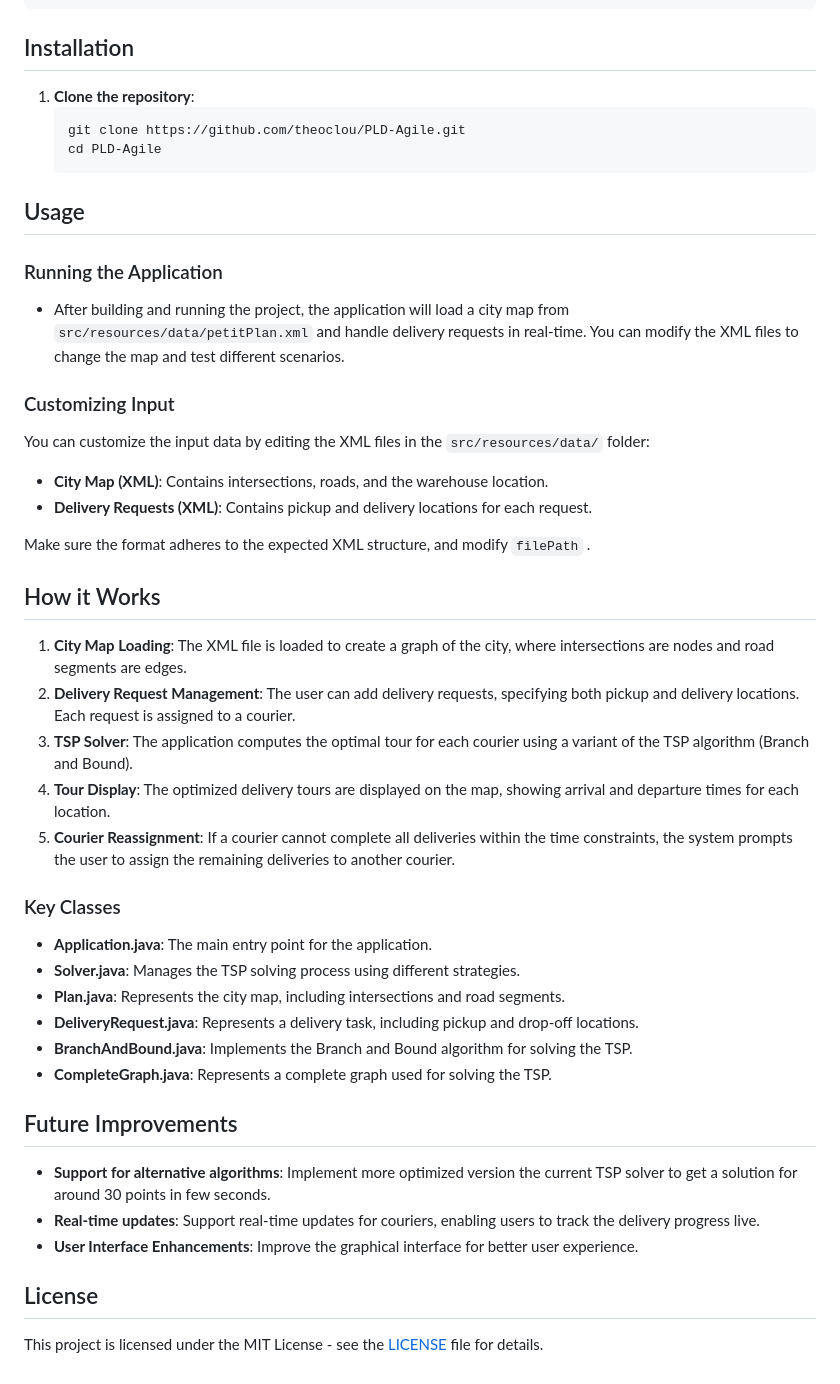
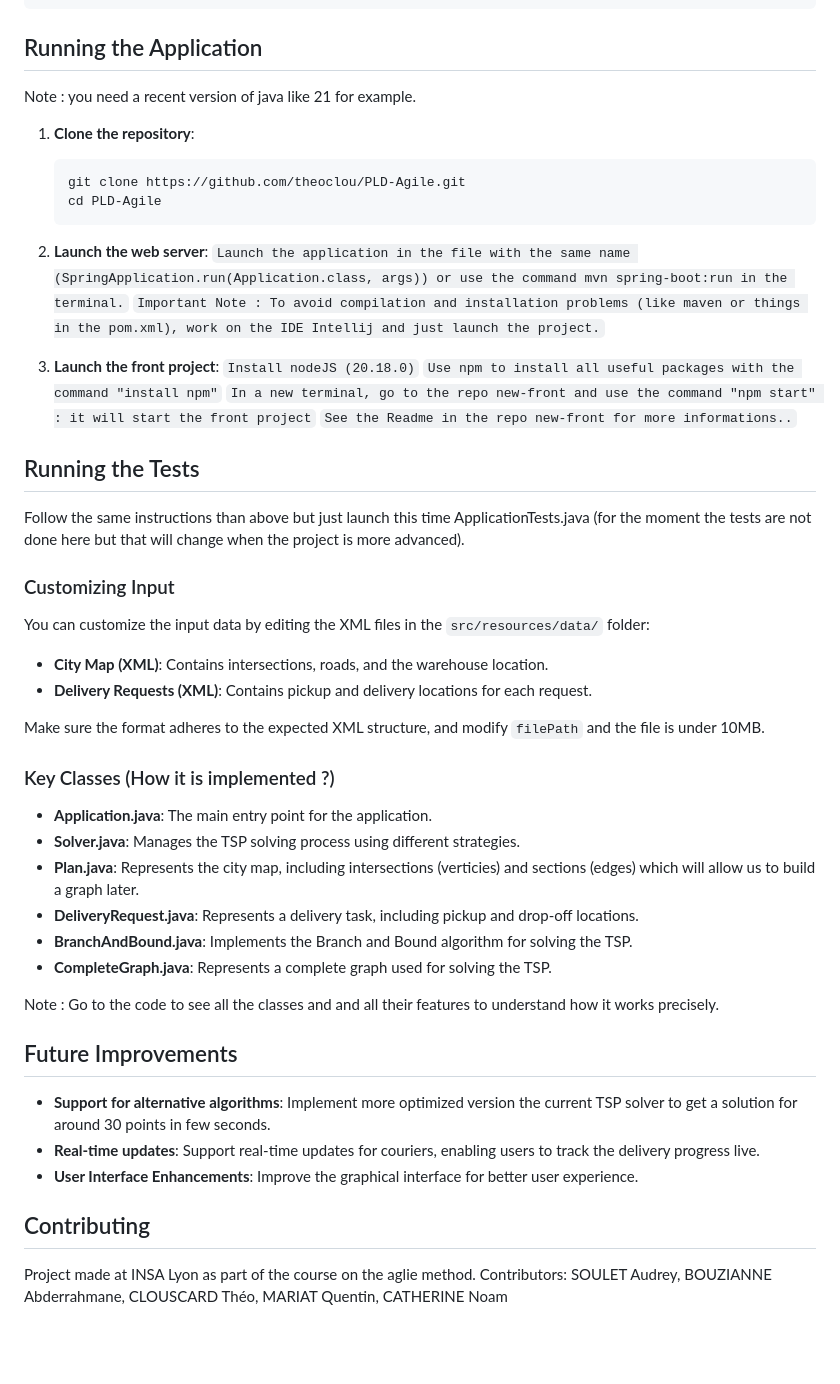
Before and after one commit to theoclou/PLD-Agile, a Markdown page: README.md, the part around the change printed below. Rendered like a GitHub page; blank space fills up the shorter version.

````diff
--- a/README.md
+++ b/README.md
@@ -73,7 +78,10 @@ src
 └── test
     └── java/com/pld/agile                # Unit tests
 ```
-## Installation
+
+## Running the Application
+
+Note : you need a recent version of java like 21 for example.
 
 1. **Clone the repository**:
     ```bash
@@ -81,12 +89,19 @@ src
     cd PLD-Agile
     ```
 
+2. **Launch the web server**:
+    ```Launch the application in the file with the same name (SpringApplication.run(Application.class, args)) or use the command mvn spring-boot:run in the terminal.```
+    ```Important Note : To avoid compilation and installation problems (like maven or things in the pom.xml), work on the IDE Intellij and just launch the project.```
 
-## Usage
+3. **Launch the front project**:
+    ```Install nodeJS (20.18.0)```
+    ```Use npm to install all useful packages with the command "install npm"```
+    ```In a new terminal, go to the repo new-front and use the command "npm start" : it will start the front project```
+    ```See the Readme in the repo new-front for more informations..```
 
-### Running the Application
+## Running the Tests
 
-- After building and running the project, the application will load a city map from `src/resources/data/petitPlan.xml` and handle delivery requests in real-time. You can modify the XML files to change the map and test different scenarios.
+Follow the same instructions than above but just launch this time ApplicationTests.java (for the moment the tests are not done here but that will change when the project is more advanced).
 
 ### Customizing Input
 
@@ -94,24 +109,18 @@ You can customize the input data by editing the XML files in the `src/resources/
 - **City Map (XML)**: Contains intersections, roads, and the warehouse location.
 - **Delivery Requests (XML)**: Contains pickup and delivery locations for each request.
 
-Make sure the format adheres to the expected XML structure, and modify `filePath` .
+Make sure the format adheres to the expected XML structure, and modify `filePath` and the file is under 10MB.
 
-## How it Works
-
-1. **City Map Loading**: The XML file is loaded to create a graph of the city, where intersections are nodes and road segments are edges.
-2. **Delivery Request Management**: The user can add delivery requests, specifying both pickup and delivery locations. Each request is assigned to a courier.
-3. **TSP Solver**: The application computes the optimal tour for each courier using a variant of the TSP algorithm (Branch and Bound).
-4. **Tour Display**: The optimized delivery tours are displayed on the map, showing arrival and departure times for each location.
-5. **Courier Reassignment**: If a courier cannot complete all deliveries within the time constraints, the system prompts the user to assign the remaining deliveries to another courier.
-
-### Key Classes
+### Key Classes (How it is implemented ?)
 
 - **Application.java**: The main entry point for the application.
 - **Solver.java**: Manages the TSP solving process using different strategies.
-- **Plan.java**: Represents the city map, including intersections and road segments.
+- **Plan.java**: Represents the city map, including intersections (verticies) and sections (edges) which will allow us to build a graph later.
 - **DeliveryRequest.java**: Represents a delivery task, including pickup and drop-off locations.
 - **BranchAndBound.java**: Implements the Branch and Bound algorithm for solving the TSP.
 - **CompleteGraph.java**: Represents a complete graph used for solving the TSP.
+
+Note : Go to the code to see all the classes and and all their features to understand how it works precisely.
 
 ## Future Improvements
 
@@ -119,6 +128,7 @@ Make sure the format adheres to the expected XML structure, and modify `filePath
 - **Real-time updates**: Support real-time updates for couriers, enabling users to track the delivery progress live.
 - **User Interface Enhancements**: Improve the graphical interface for better user experience.
 
-## License
+## Contributing
 
-This project is licensed under the MIT License - see the [LICENSE](LICENSE) file for details.
+Project made at INSA Lyon as part of the course on the aglie method.
+Contributors: SOULET Audrey, BOUZIANNE Abderrahmane, CLOUSCARD Théo, MARIAT Quentin, CATHERINE Noam
````
Also changed, not shown: other parts of README.md (+30 -25 lines).
